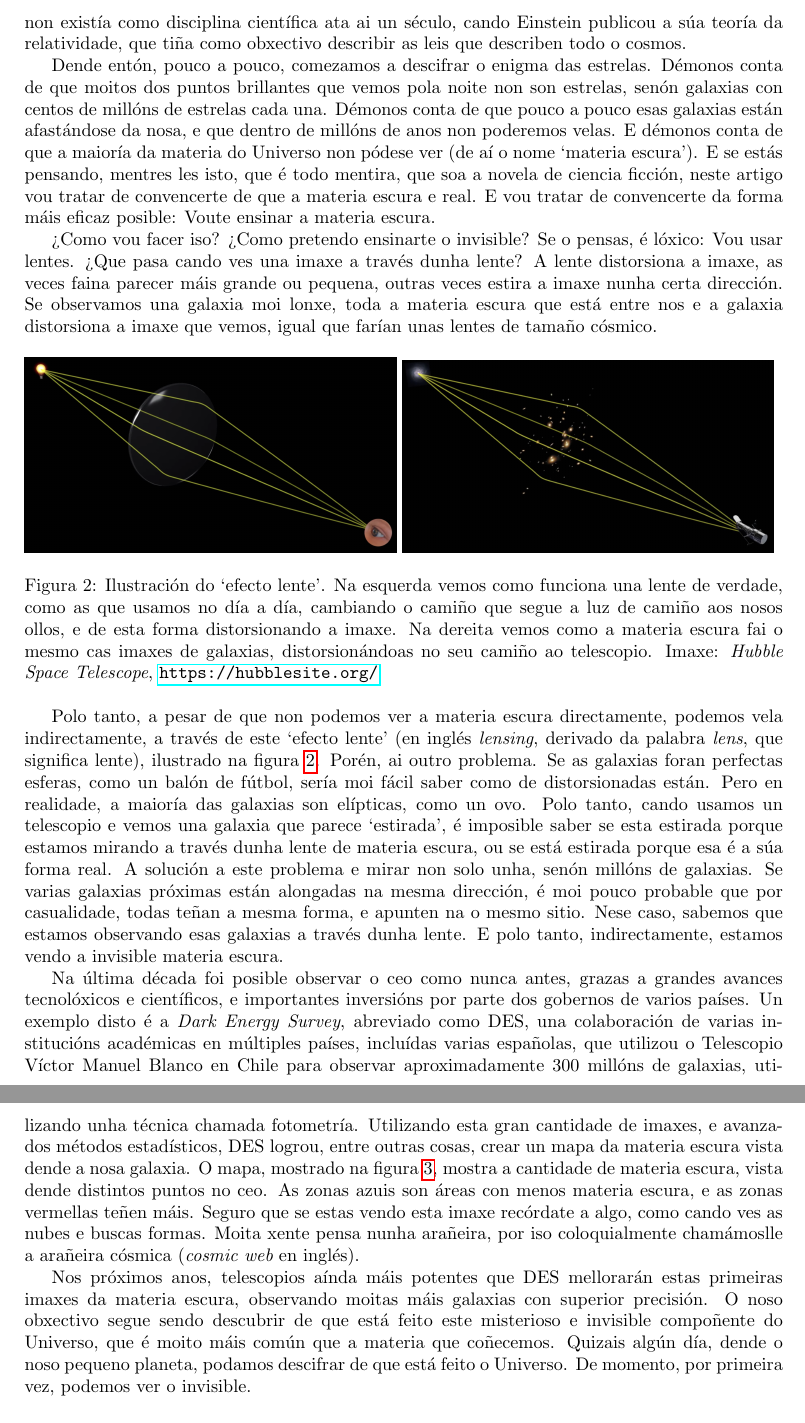
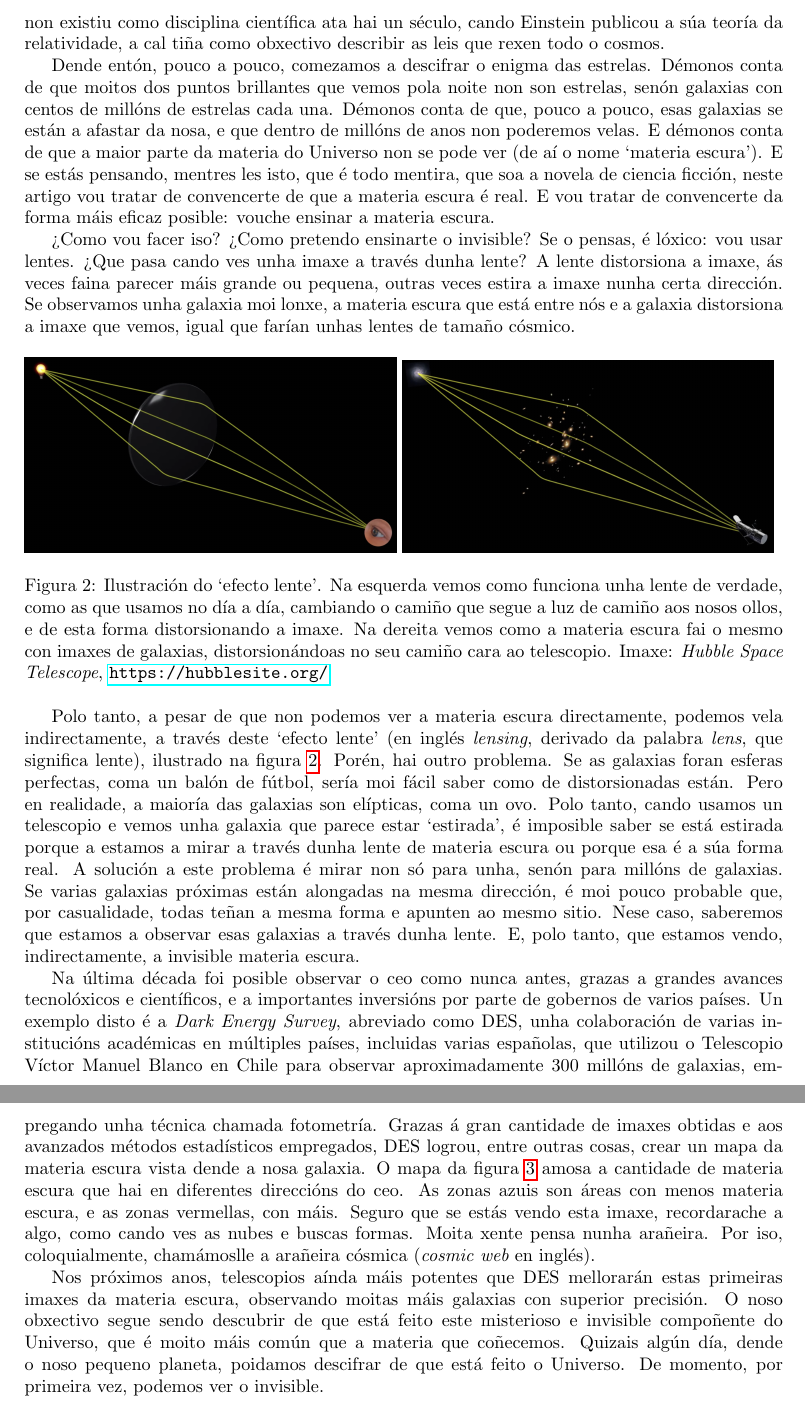
Before and after one commit to Pablo-Lemos/vendo-o-invisible, a LaTeX document (ag.tex): two parts of pages 2 and 3 of 3, joined at a grey line, cut so that both start at the same text. Compiled offline with pdfLaTeX; a LaTeX package or settings file that is missing is left out.

Commit message:
Antons changes

```diff
--- a/ag.tex
+++ b/ag.tex
@@ -4,6 +4,7 @@
 \usepackage[a4paper]{geometry}
 \usepackage{hyperref}
 \usepackage{graphicx}
+\usepackage[utf8]{inputenc}
 \renewcommand{\figurename}{Figura}
 
 \title{Como ver o invisible}
@@ -40,59 +40,56 @@ E se estás pensando que debe ser difícil responder esas preguntas, tes toda a
-De feito, é tan difícil que a cosmoloxía non existía como disciplina científica ata ai un
-século, cando Einstein publicou a súa teoría da relatividade, que tiña como obxectivo describir
-as leis que describen todo o cosmos.
+E se o que estás a pensar é que debe ser difícil responder esas preguntas, tes toda a razón.
+De feito, é tan difícil que a cosmoloxía non existiu como disciplina científica ata hai un
+século, cando Einstein publicou a súa teoría da relatividade, a cal tiña como obxectivo describir
+as leis que rexen todo o cosmos.
 
 Dende entón, pouco a pouco, comezamos a descifrar o enigma das estrelas. Démonos conta de
 que moitos dos puntos brillantes que vemos pola noite non son estrelas, senón galaxias con
-centos de millóns de estrelas cada una. Démonos conta de que pouco a pouco esas galaxias están
-afastándose da nosa, e que dentro de millóns de anos non poderemos velas. E démonos conta de
-que a maioría da materia do Universo non pódese ver (de aí o nome `materia escura'). E se estás pensando, mentres les isto, que é todo mentira, que soa a novela de ciencia ficción,
-neste artigo vou tratar de convencerte de que a materia escura e real. E vou tratar de convencerte
-da forma máis eficaz posible: Voute ensinar a materia escura.
+centos de millóns de estrelas cada una. Démonos conta de que, pouco a pouco, esas galaxias se están a afastar da nosa, e que dentro de millóns de anos non poderemos velas. E démonos conta de
+que a maior parte da materia do Universo non se pode ver (de aí o nome `materia escura'). E se estás pensando, mentres les isto, que é todo mentira, que soa a novela de ciencia ficción,
+neste artigo vou tratar de convencerte de que a materia escura é real. E vou tratar de convencerte
+da forma máis eficaz posible: vouche ensinar a materia escura.
 
-¿Como vou facer iso? ¿Como pretendo ensinarte o invisible? Se o pensas, é lóxico: Vou usar lentes.
-¿Que pasa cando ves una imaxe a través dunha lente? A lente distorsiona a imaxe, as veces faina
+¿Como vou facer iso? ¿Como pretendo ensinarte o invisible? Se o pensas, é lóxico: vou usar lentes.
+¿Que pasa cando ves unha imaxe a través dunha lente? A lente distorsiona a imaxe, ás veces faina
 parecer máis grande ou pequena, outras veces estira a imaxe nunha certa dirección. Se observamos
-una galaxia moi lonxe, toda a materia escura que está entre nos e a galaxia distorsiona a imaxe que
-vemos, igual que farían unas lentes de tamaño cósmico.
+unha galaxia moi lonxe, a materia escura que está entre nós e a galaxia distorsiona a imaxe que
+vemos, igual que farían unhas lentes de tamaño cósmico.
 
 \begin{figure}[h]
 \includegraphics[width=0.49  \textwidth]{lens1}
 \includegraphics[width=0.49\textwidth]{lens2}
-\caption{Ilustración do `efecto lente'. Na esquerda vemos como funciona una lente de verdade, como
+\caption{Ilustración do `efecto lente'. Na esquerda vemos como funciona unha lente de verdade, como
 as que usamos no día a día, cambiando o camiño que segue a luz de camiño aos nosos ollos, e de esta forma
-distorsionando a imaxe. Na dereita vemos como a materia escura fai o mesmo cas imaxes de galaxias,
-distorsionándoas no seu camiño ao telescopio. Imaxe: {\it Hubble Space Telescope}, \url{https://hubblesite.org/}
+distorsionando a imaxe. Na dereita vemos como a materia escura fai o mesmo con imaxes de galaxias,
+distorsionándoas no seu camiño cara ao telescopio. Imaxe: {\it Hubble Space Telescope}, \url{https://hubblesite.org/}
 \label{fig:lens_example}
 }
 \end{figure}
 
 Polo tanto, a pesar de que non podemos ver a materia escura directamente, podemos vela indirectamente,
-a través de este `efecto lente' (en inglés {\it lensing}, derivado da palabra {\it lens}, que significa
-lente), ilustrado na figura \ref{fig:lens_example}. Porén, ai outro problema. Se as galaxias foran
-perfectas esferas, como un balón de fútbol, sería moi fácil saber como de distorsionadas están. Pero en
-realidade, a maioría das galaxias son elípticas, como un ovo. Polo tanto, cando usamos un telescopio e
-vemos una galaxia que parece `estirada', é imposible saber se esta estirada porque estamos mirando a través
-dunha lente de materia escura, ou se está estirada porque esa é a súa forma real. A solución a este problema
-e mirar non solo unha, senón millóns de galaxias. Se varias galaxias próximas están alongadas na mesma
-dirección, é moi pouco probable que por casualidade, todas teñan a mesma forma, e apunten na o mesmo sitio.
-Nese caso, sabemos que estamos observando esas galaxias a través dunha lente. E polo tanto, indirectamente,
-estamos vendo a invisible materia escura.
+a través deste `efecto lente' (en inglés {\it lensing}, derivado da palabra {\it lens}, que significa
+lente), ilustrado na figura \ref{fig:lens_example}. Porén, hai outro problema. Se as galaxias foran esferas perfectas, coma un balón de fútbol, sería moi fácil saber como de distorsionadas están. Pero en realidade, a maioría das galaxias son elípticas, coma un ovo. Polo tanto, cando usamos un telescopio e
+vemos unha galaxia que parece estar `estirada', é imposible saber se está estirada porque a estamos a mirar a través
+dunha lente de materia escura ou porque esa é a súa forma real. A solución a este problema
+é mirar non só para unha, senón para millóns de galaxias. Se varias galaxias próximas están alongadas na mesma
+dirección, é moi pouco probable que, por casualidade, todas teñan a mesma forma e apunten ao mesmo sitio.
+Nese caso, saberemos que estamos a observar esas galaxias a través dunha lente. E, polo tanto, que estamos vendo, indirectamente,  a invisible materia escura.
 
 Na última década foi posible observar o ceo como nunca antes, grazas a grandes avances tecnolóxicos e
-científicos, e importantes inversións por parte dos gobernos de varios países. Un exemplo disto é a {\it Dark
-Energy Survey}, abreviado como DES, una colaboración de varias institucións académicas en múltiples países, incluídas
-varias españolas, que utilizou o Telescopio Víctor Manuel Blanco en Chile para observar aproximadamente 300 millóns de galaxias, utilizando
-unha técnica chamada fotometría. Utilizando esta gran cantidade de imaxes, e avanzados métodos estadísticos, DES
-logrou, entre outras cosas, crear un mapa da materia escura vista dende a nosa galaxia. O mapa, mostrado na figura
- \ref{fig:massmap}, mostra a cantidade de materia escura, vista dende distintos puntos no ceo. As zonas azuis son áreas
- con menos materia escura, e as zonas vermellas teñen máis. Seguro que se estas vendo esta imaxe recórdate a algo,
- como cando ves as nubes e buscas formas. Moita xente pensa nunha arañeira, por iso coloquialmente chamámoslle a
+científicos, e a importantes inversións por parte de gobernos de varios países. Un exemplo disto é a {\it Dark
+Energy Survey}, abreviado como DES, unha colaboración de varias institucións académicas en múltiples países, incluidas
+varias españolas, que utilizou o Telescopio Víctor Manuel Blanco en Chile para observar aproximadamente 300 millóns de galaxias, empregando
+unha técnica chamada fotometría. Grazas á gran cantidade de imaxes obtidas e aos avanzados métodos estadísticos empregados, DES
+logrou, entre outras cosas, crear un mapa da materia escura vista dende a nosa galaxia. O mapa da figura
+ \ref{fig:massmap} amosa a cantidade de materia escura que hai en diferentes direccións do ceo. As zonas azuis son áreas
+ con menos materia escura, e as zonas vermellas, con máis. Seguro que se estás vendo esta imaxe, recordarache a algo,
+ como cando ves as nubes e buscas formas. Moita xente pensa nunha arañeira. Por iso, coloquialmente, chamámoslle a
  arañeira cósmica ({\it cosmic web} en inglés).
 
 Nos próximos anos, telescopios aínda máis potentes que DES mellorarán estas primeiras imaxes da materia escura,
 observando moitas máis galaxias con superior precisión. O noso obxectivo segue sendo descubrir de que está feito
 este misterioso e invisible compoñente do Universo, que é moito máis común que a materia que coñecemos. Quizais
-algún día, dende o noso pequeno planeta, podamos descifrar de que está feito o Universo. De momento, por primeira
+algún día, dende o noso pequeno planeta, poidamos descifrar de que está feito o Universo. De momento, por primeira
 vez, podemos ver o invisible.
 
 \begin{figure}[h]
```
Also changed, not shown: ag.tex (25 more changed lines).
